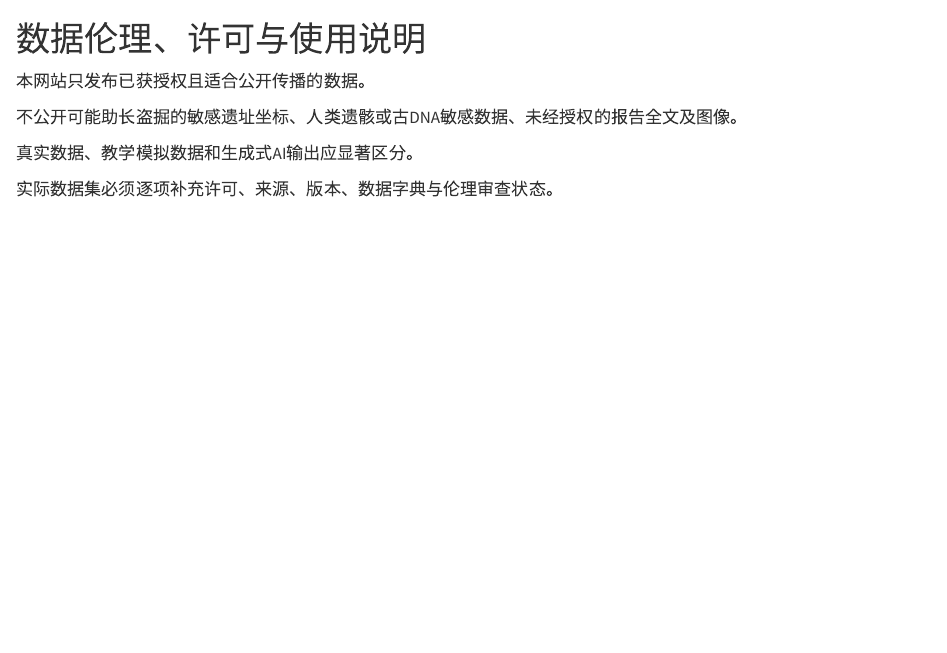
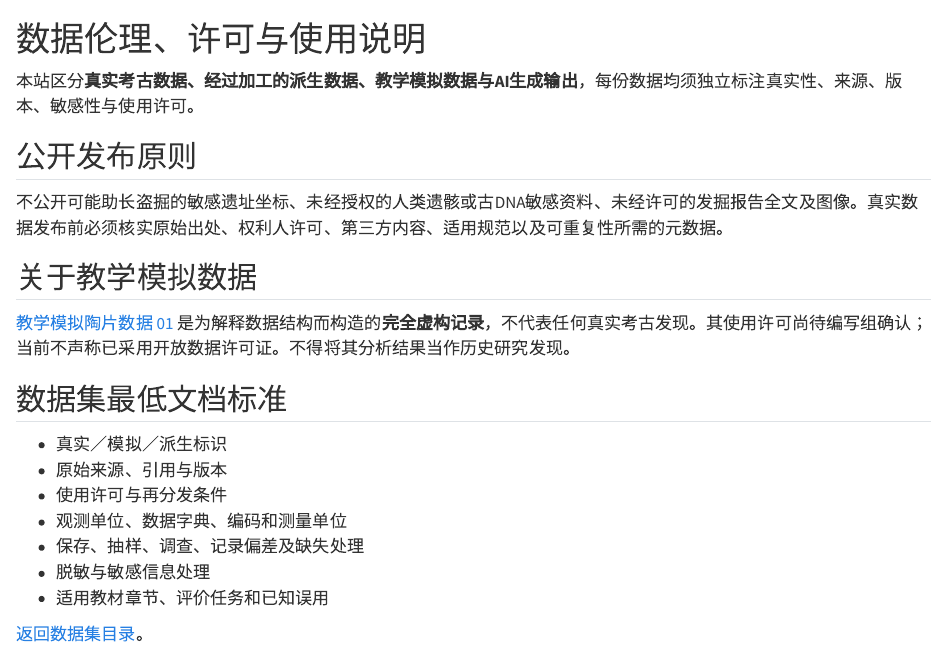
Before and after one commit to AI-Archaeology/AI-Archaeology-Textbook, a Quarto document (data-policy.qmd): the page in a window 1100 px wide, from its top. Rendered offline with R 4.5, knitr and Pandoc in place of Quarto, with nearby package versions.

```diff
--- a/data-policy.qmd
+++ b/data-policy.qmd
@@ -1,9 +1,23 @@
 # 数据伦理、许可与使用说明 {.unnumbered}
 
-本网站只发布已获授权且适合公开传播的数据。
+本站区分**真实考古数据、经过加工的派生数据、教学模拟数据与AI生成输出**，每份数据均须独立标注真实性、来源、版本、敏感性与使用许可。
 
-不公开可能助长盗掘的敏感遗址坐标、人类遗骸或古DNA敏感数据、未经授权的报告全文及图像。
+## 公开发布原则
 
-真实数据、教学模拟数据和生成式AI输出应显著区分。
+不公开可能助长盗掘的敏感遗址坐标、未经授权的人类遗骸或古DNA敏感资料、未经许可的发掘报告全文及图像。真实数据发布前必须核实原始出处、权利人许可、第三方内容、适用规范以及可重复性所需的元数据。
 
-实际数据集必须逐项补充许可、来源、版本、数据字典与伦理审查状态。
+## 关于教学模拟数据
+
+[教学模拟陶片数据 01](data/teaching-ceramics-01/README.md) 是为解释数据结构而构造的**完全虚构记录**，不代表任何真实考古发现。其使用许可尚待编写组确认；当前不声称已采用开放数据许可证。不得将其分析结果当作历史研究发现。
+
+## 数据集最低文档标准
+
+- 真实／模拟／派生标识
+- 原始来源、引用与版本
+- 使用许可与再分发条件
+- 观测单位、数据字典、编码和测量单位
+- 保存、抽样、调查、记录偏差及缺失处理
+- 脱敏与敏感信息处理
+- 适用教材章节、评价任务和已知误用
+
+[返回数据集目录](datasets.qmd)。
```
